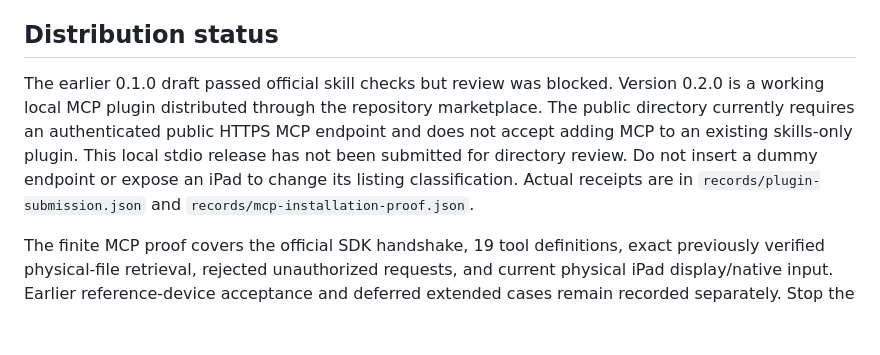
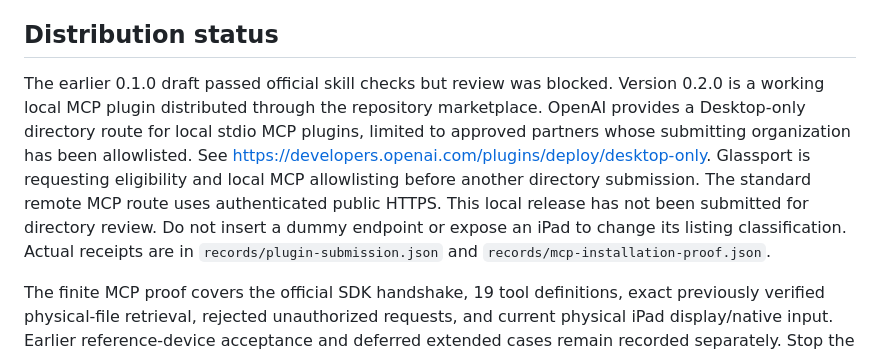
Before and after one commit to recluse-studio/glassport, a Markdown page: docs/PLUGIN.md, the part around the change. Drawn GitHub-style; blank space fills up the shorter version.

Commit message:
Request and verify OpenAI specialist escalation for local MCP store review

```diff
--- a/docs/PLUGIN.md
+++ b/docs/PLUGIN.md
@@ -49,6 +49,6 @@ The explicit package selection excludes private runtime configuration, pair reco
 
 ## Distribution status
 
-The earlier 0.1.0 draft passed official skill checks but review was blocked. Version 0.2.0 is a working local MCP plugin distributed through the repository marketplace. The public directory currently requires an authenticated public HTTPS MCP endpoint and does not accept adding MCP to an existing skills-only plugin. This local stdio release has not been submitted for directory review. Do not insert a dummy endpoint or expose an iPad to change its listing classification. Actual receipts are in `records/plugin-submission.json` and `records/mcp-installation-proof.json`.
+The earlier 0.1.0 draft passed official skill checks but review was blocked. Version 0.2.0 is a working local MCP plugin distributed through the repository marketplace. OpenAI provides a Desktop-only directory route for local stdio MCP plugins, limited to approved partners whose submitting organization has been allowlisted. See https://developers.openai.com/plugins/deploy/desktop-only. Glassport is requesting eligibility and local MCP allowlisting before another directory submission. The standard remote MCP route uses authenticated public HTTPS. This local release has not been submitted for directory review. Do not insert a dummy endpoint or expose an iPad to change its listing classification. Actual receipts are in `records/plugin-submission.json` and `records/mcp-installation-proof.json`.
 
 The finite MCP proof covers the official SDK handshake, 19 tool definitions, exact previously verified physical-file retrieval, rejected unauthorized requests, and current physical iPad display/native input. Earlier reference-device acceptance and deferred extended cases remain recorded separately. Stop the owned service with `./scripts/stop.sh` when finished; pairing and saved files remain intact.
```
